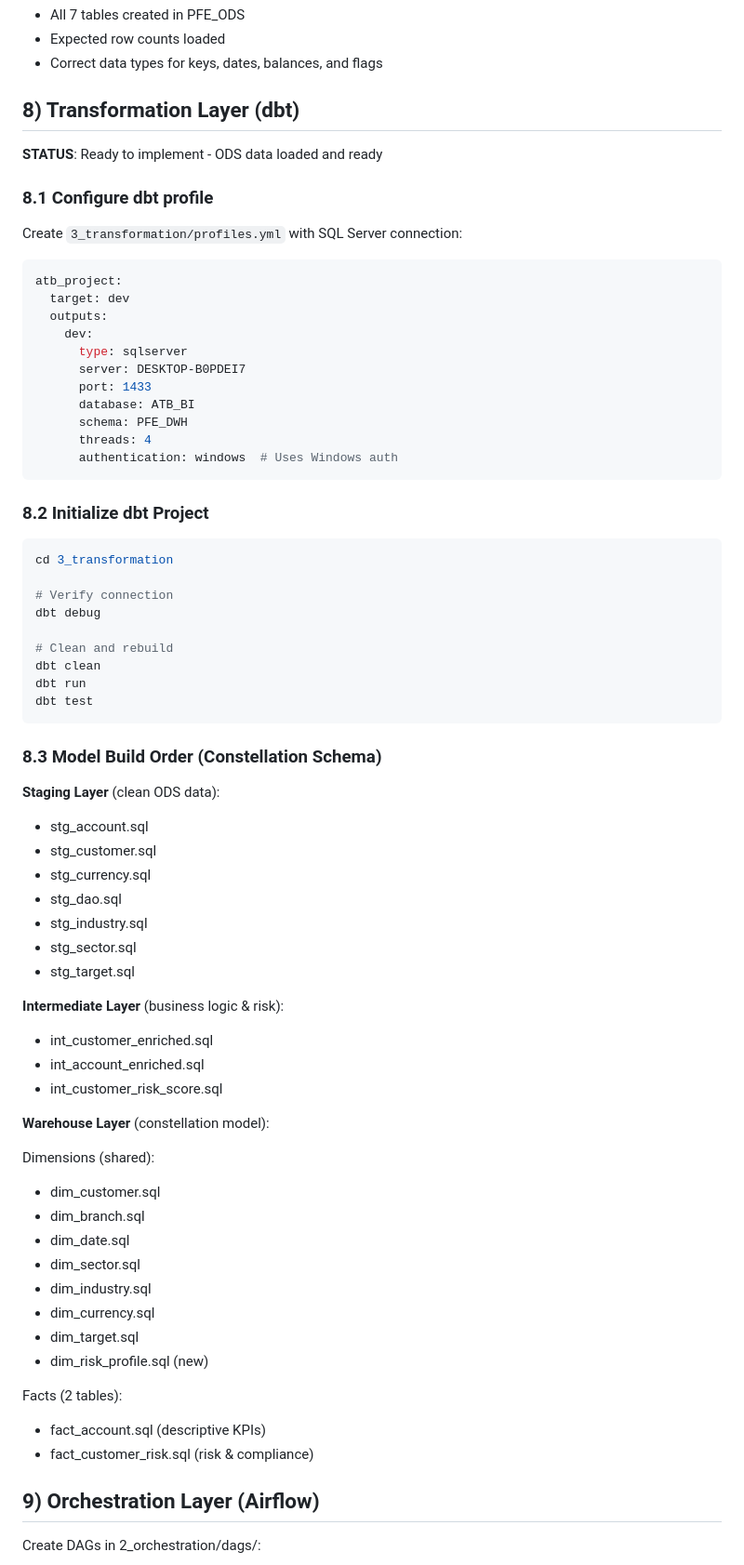
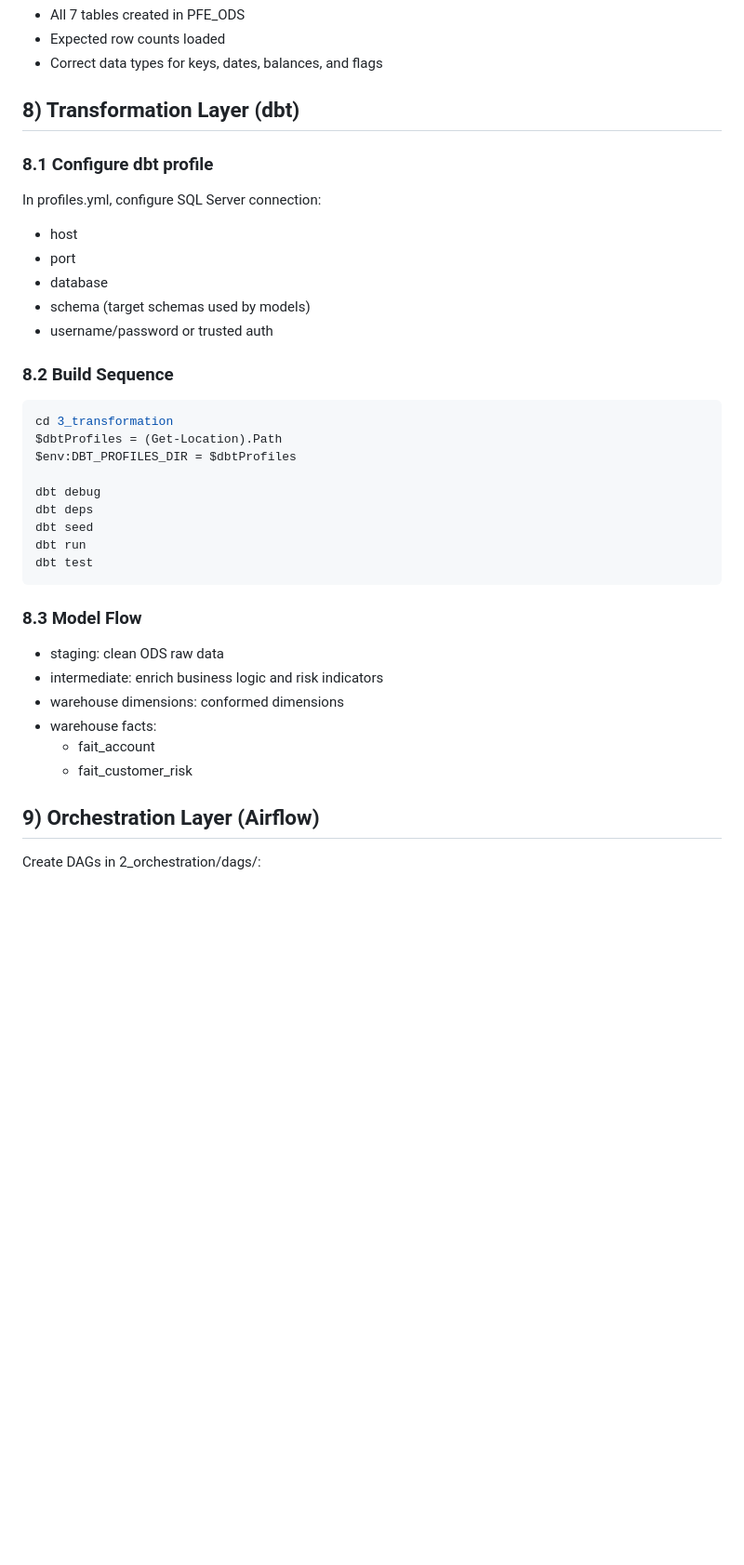
Before and after one commit to AhmedElAbeed/atb_bi_project, a Markdown page: README.md, the part around the change. Shown at 93% size. Drawn GitHub-style; blank space fills up the shorter version.

Commit message:
Update README: Mark ingestion complete, detail dbt transformation layer

````diff
--- a/README.md
+++ b/README.md
@@ -185,71 +185,38 @@ Validation checklist:
 
 ## 8) Transformation Layer (dbt)
 
-**STATUS**: Ready to implement - ODS data loaded and ready
-
 ### 8.1 Configure dbt profile
 
-Create `3_transformation/profiles.yml` with SQL Server connection:
+In profiles.yml, configure SQL Server connection:
 
-```yaml
-atb_project:
-  target: dev
-  outputs:
-    dev:
-      type: sqlserver
-      server: DESKTOP-B0PDEI7
-      port: 1433
-      database: ATB_BI
-      schema: PFE_DWH
-      threads: 4
-      authentication: windows  # Uses Windows auth
-```
+- host
+- port
+- database
+- schema (target schemas used by models)
+- username/password or trusted auth
 
-### 8.2 Initialize dbt Project
+### 8.2 Build Sequence
 
 ```powershell
 cd 3_transformation
+$dbtProfiles = (Get-Location).Path
+$env:DBT_PROFILES_DIR = $dbtProfiles
 
-# Verify connection
 dbt debug
-
-# Clean and rebuild
-dbt clean
+dbt deps
+dbt seed
 dbt run
 dbt test
 ```
 
-### 8.3 Model Build Order (Constellation Schema)
+### 8.3 Model Flow
 
-**Staging Layer** (clean ODS data):
-- stg_account.sql
-- stg_customer.sql
-- stg_currency.sql
-- stg_dao.sql
-- stg_industry.sql
-- stg_sector.sql
-- stg_target.sql
-
-**Intermediate Layer** (business logic & risk):
-- int_customer_enriched.sql
-- int_account_enriched.sql
-- int_customer_risk_score.sql
-
-**Warehouse Layer** (constellation model):
-
-Dimensions (shared):
-- dim_customer.sql
-- dim_branch.sql
-- dim_date.sql
-- dim_sector.sql
-- dim_industry.sql
-- dim_currency.sql
-- dim_target.sql
-- dim_risk_profile.sql (new)
-
-Facts (2 tables):
-- fact_account.sql (descriptive KPIs)
-- fact_customer_risk.sql (risk & compliance)
+- staging: clean ODS raw data
+- intermediate: enrich business logic and risk indicators
+- warehouse dimensions: conformed dimensions
+- warehouse facts:
+  - fait_account
+  - fait_customer_risk
 
 ## 9) Orchestration Layer (Airflow)
 
````
